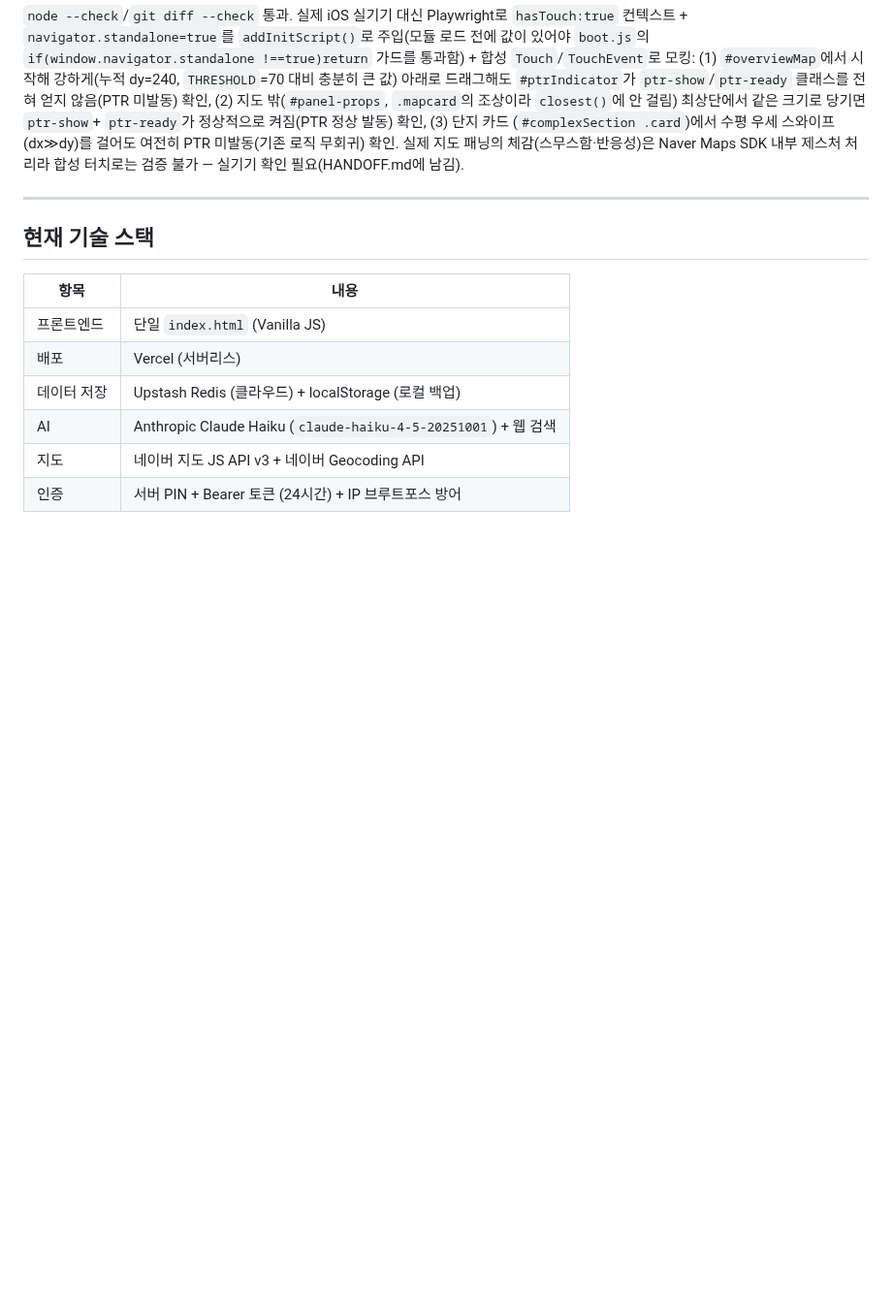
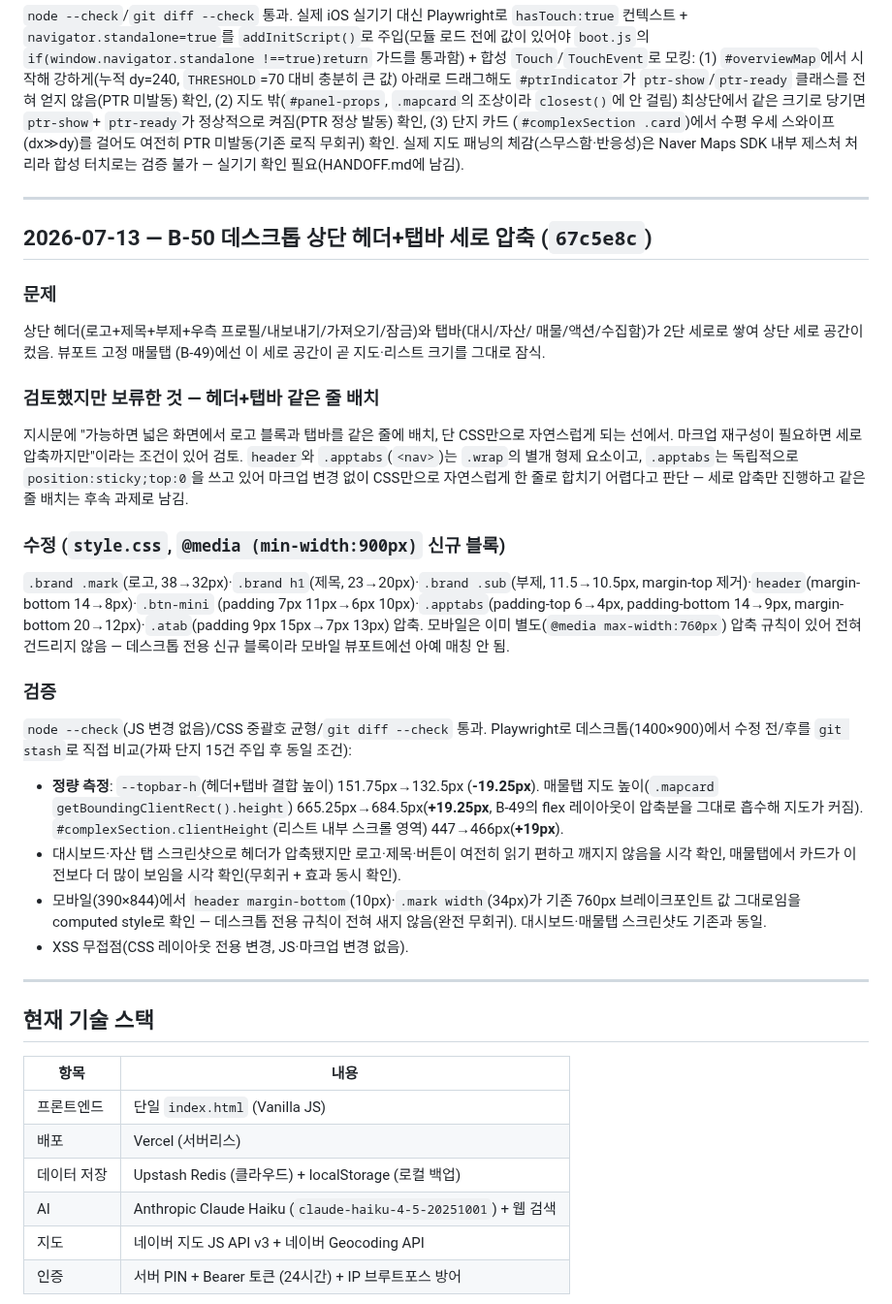
Before and after one commit to fredgold/sweetyhome, a Markdown page: HISTORY.md, the part around the change. Shown at 97% size. Drawn GitHub-style; blank space fills up the shorter version.

Commit message:
docs: B-50 HISTORY/HANDOFF 갱신
Co-Authored-By: Claude Sonnet 5 <noreply@anthropic.com>

```diff
--- a/HISTORY.md
+++ b/HISTORY.md
@@ -1025,6 +1025,49 @@ Naver Maps SDK 내부 제스처 처리라 합성 터치로는 검증 불가 —
 
 ---
 
+## 2026-07-13 — B-50 데스크톱 상단 헤더+탭바 세로 압축 (`67c5e8c`)
+
+### 문제
+상단 헤더(로고+제목+부제+우측 프로필/내보내기/가져오기/잠금)와 탭바(대시/자산/
+매물/액션/수집함)가 2단 세로로 쌓여 상단 세로 공간이 컸음. 뷰포트 고정 매물탭
+(B-49)에선 이 세로 공간이 곧 지도·리스트 크기를 그대로 잠식.
+
+### 검토했지만 보류한 것 — 헤더+탭바 같은 줄 배치
+지시문에 "가능하면 넓은 화면에서 로고 블록과 탭바를 같은 줄에 배치, 단 CSS만으로
+자연스럽게 되는 선에서. 마크업 재구성이 필요하면 세로 압축까지만"이라는 조건이
+있어 검토. `header`와 `.apptabs`(`<nav>`)는 `.wrap`의 별개 형제 요소이고,
+`.apptabs`는 독립적으로 `position:sticky;top:0`을 쓰고 있어 마크업 변경 없이
+CSS만으로 자연스럽게 한 줄로 합치기 어렵다고 판단 — 세로 압축만 진행하고 같은
+줄 배치는 후속 과제로 남김.
+
+### 수정 (`style.css`, `@media (min-width:900px)` 신규 블록)
+`.brand .mark`(로고, 38→32px)·`.brand h1`(제목, 23→20px)·`.brand .sub`(부제,
+11.5→10.5px, margin-top 제거)·`header`(margin-bottom 14→8px)·`.btn-mini`
+(padding 7px 11px→6px 10px)·`.apptabs`(padding-top 6→4px, padding-bottom
+14→9px, margin-bottom 20→12px)·`.atab`(padding 9px 15px→7px 13px) 압축.
+모바일은 이미 별도(`@media max-width:760px`) 압축 규칙이 있어 전혀 건드리지
+않음 — 데스크톱 전용 신규 블록이라 모바일 뷰포트에선 아예 매칭 안 됨.
+
+### 검증
+`node --check`(JS 변경 없음)/CSS 중괄호 균형/`git diff --check` 통과. Playwright로
+데스크톱(1400×900)에서 수정 전/후를 `git stash`로 직접 비교(가짜 단지 15건
+주입 후 동일 조건):
+- **정량 측정**: `--topbar-h`(헤더+탭바 결합 높이) 151.75px→132.5px
+  (**-19.25px**). 매물탭 지도 높이(`.mapcard` `getBoundingClientRect().height`)
+  665.25px→684.5px(**+19.25px**, B-49의 flex 레이아웃이 압축분을 그대로
+  흡수해 지도가 커짐). `#complexSection.clientHeight`(리스트 내부 스크롤
+  영역) 447→466px(**+19px**).
+- 대시보드·자산 탭 스크린샷으로 헤더가 압축됐지만 로고·제목·버튼이 여전히
+  읽기 편하고 깨지지 않음을 시각 확인, 매물탭에서 카드가 이전보다 더 많이
+  보임을 시각 확인(무회귀 + 효과 동시 확인).
+- 모바일(390×844)에서 `header margin-bottom`(10px)·`.mark width`(34px)가
+  기존 760px 브레이크포인트 값 그대로임을 computed style로 확인 — 데스크톱
+  전용 규칙이 전혀 새지 않음(완전 무회귀). 대시보드·매물탭 스크린샷도 기존과
+  동일.
+- XSS 무접점(CSS 레이아웃 전용 변경, JS·마크업 변경 없음).
+
+---
+
 ## 현재 기술 스택
 
 | 항목 | 내용 |
```
Also changed, not shown: HANDOFF.md (+44 -32 lines).
